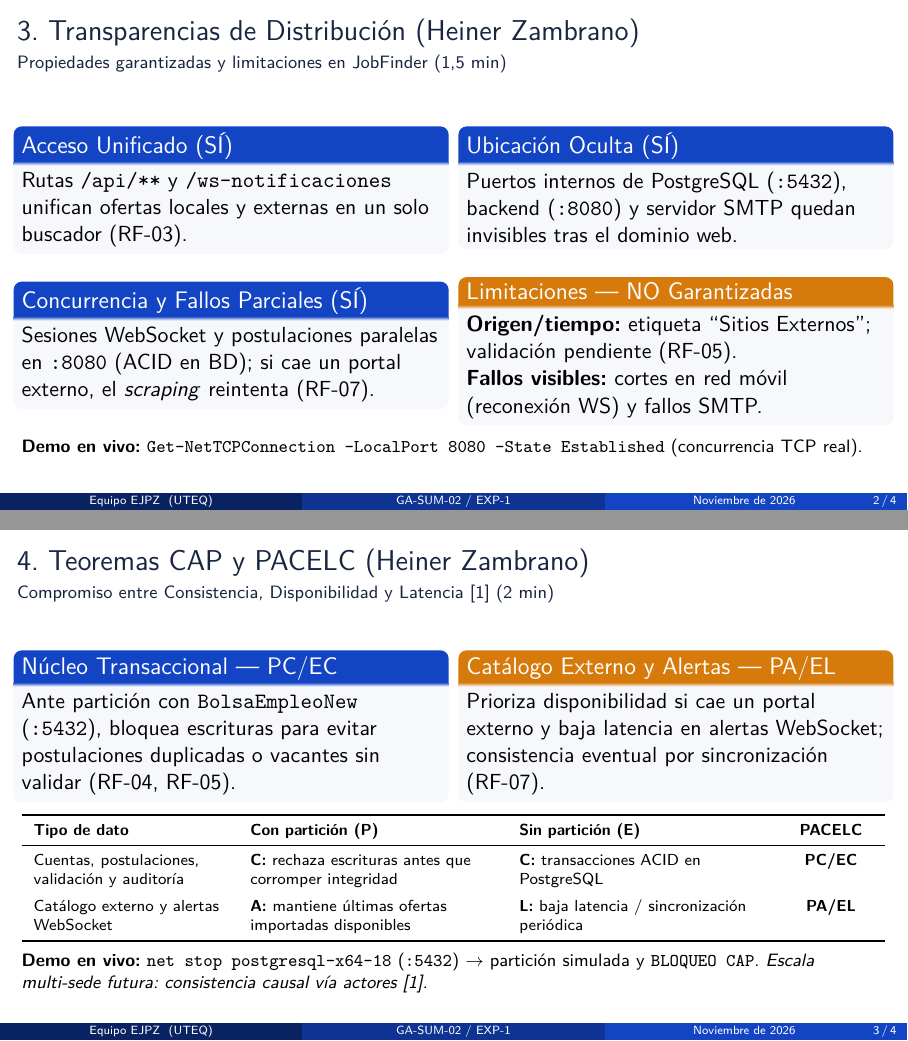
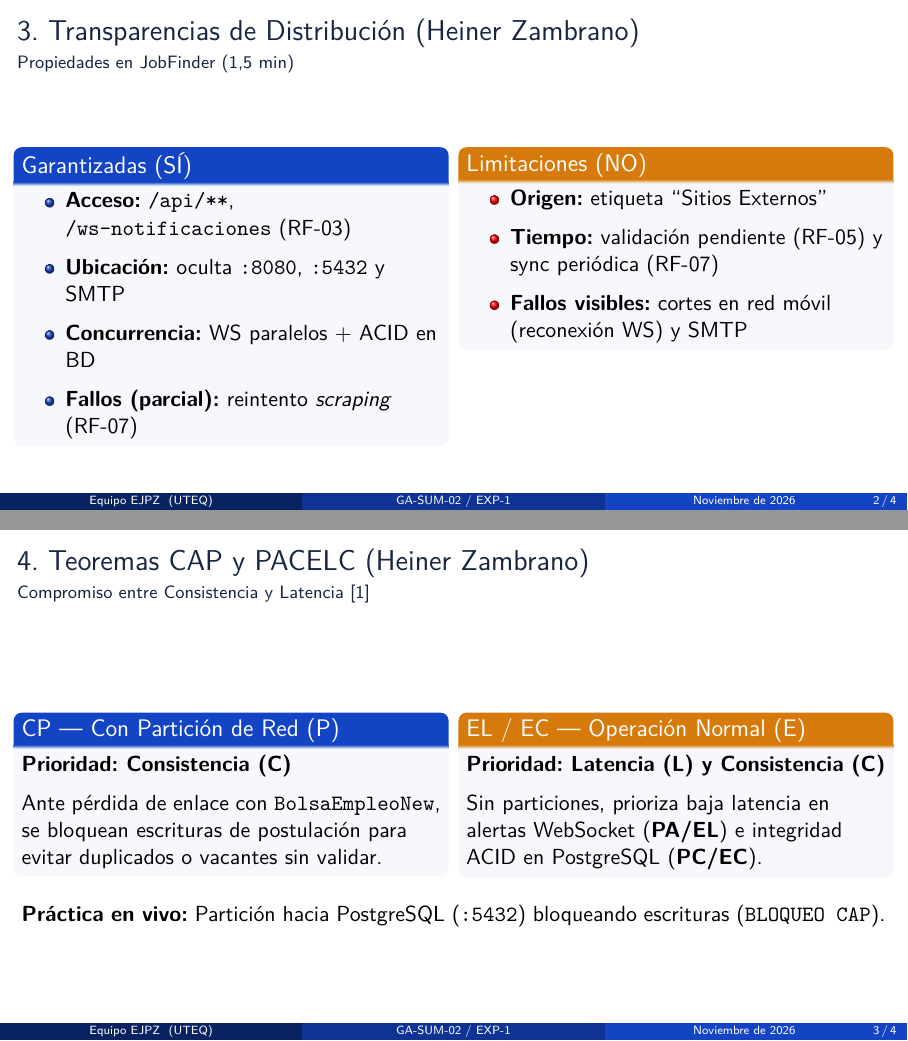
Before and after one commit to Luis-paca/GA-SUM-01-EXP-1-Exposici-n-1er-Corte-An-lisis-de-un-Sistema-Distribuido-Real, LaTeX slides (diapositivas.tex): pages 2 and 3 of 4, joined at a grey line. Compiled offline with pdfLaTeX.

Commit message:
refactor(diapositivas): simplificar secciones 3 y 4

```diff
--- a/diapositivas.tex
+++ b/diapositivas.tex
@@ -66,72 +66,54 @@
 % SECCIÓN 3 — TRANSPARENCIAS DE DISTRIBUCIÓN (HEINER ZAMBRANO)
 % ---------------------------------------------------------------------
 \begin{frame}{3. Transparencias de Distribución (Heiner Zambrano)}
-\framesubtitle{Propiedades garantizadas y limitaciones en JobFinder (1,5 min)}
-\vspace{-4pt}
+\framesubtitle{Propiedades en JobFinder (1,5 min)}
+\vspace{2pt}
 \begin{columns}[T,totalwidth=\textwidth]
   \begin{column}{0.485\textwidth}
-    \begin{block}{Acceso Unificado (SÍ)}
-      Rutas \texttt{/api/**} y \texttt{/ws-notificaciones} unifican ofertas locales y externas en un solo buscador (RF-03).
-    \end{block}
-    \vspace{4pt}
-    \begin{block}{Concurrencia y Fallos Parciales (SÍ)}
-      Sesiones WebSocket y postulaciones paralelas en \texttt{:8080} (ACID en BD); si cae un portal externo, el \textit{scraping} reintenta (RF-07).
+    \begin{block}{Garantizadas (SÍ)}
+      \begin{itemize}\setlength{\itemsep}{6pt}
+        \item \textbf{Acceso:} \texttt{/api/**}, \texttt{/ws-notificaciones} (RF-03)
+        \item \textbf{Ubicación:} oculta \texttt{:8080}, \texttt{:5432} y SMTP
+        \item \textbf{Concurrencia:} WS paralelos + ACID en BD
+        \item \textbf{Fallos (parcial):} reintento \textit{scraping} (RF-07)
+      \end{itemize}
     \end{block}
   \end{column}
   \begin{column}{0.485\textwidth}
-    \begin{block}{Ubicación Oculta (SÍ)}
-      Puertos internos de PostgreSQL (\texttt{:5432}), backend (\texttt{:8080}) y servidor SMTP quedan invisibles tras el dominio web.
-    \end{block}
-    \vspace{4pt}
-    \begin{alertblock}{Limitaciones — NO Garantizadas}
-      \textbf{Origen/tiempo:} etiqueta ``Sitios Externos''; validación pendiente (RF-05).\\
-      \textbf{Fallos visibles:} cortes en red móvil (reconexión WS) y fallos SMTP.
+    \begin{alertblock}{Limitaciones (NO)}
+      \begin{itemize}\setlength{\itemsep}{6pt}
+        \item \textbf{Origen:} etiqueta ``Sitios Externos''
+        \item \textbf{Tiempo:} validación pendiente (RF-05) y sync periódica (RF-07)
+        \item \textbf{Fallos visibles:} cortes en red móvil (reconexión WS) y SMTP
+      \end{itemize}
     \end{alertblock}
   \end{column}
 \end{columns}
-
-\vspace{7pt}
-\footnotesize
-\textbf{Demo en vivo:} \texttt{Get-NetTCPConnection -LocalPort 8080 -State Established} (concurrencia TCP real).
 \end{frame}
 
 % ---------------------------------------------------------------------
 % SECCIÓN 4 — CAP Y PACELC (HEINER ZAMBRANO)
 % ---------------------------------------------------------------------
 \begin{frame}{4. Teoremas CAP y PACELC (Heiner Zambrano)}
-\framesubtitle{Compromiso entre Consistencia, Disponibilidad y Latencia \cite{ref5} (2 min)}
-\vspace{-5pt}
+\framesubtitle{Compromiso entre Consistencia y Latencia \cite{ref5}}
+\vspace{4pt}
 \begin{columns}[T,totalwidth=\textwidth]
   \begin{column}{0.485\textwidth}
-    \begin{block}{Núcleo Transaccional — PC/EC}
-      Ante partición con \texttt{BolsaEmpleoNew} (\texttt{:5432}), bloquea escrituras para evitar postulaciones duplicadas o vacantes sin validar (RF-04, RF-05).
+    \begin{block}{CP — Con Partición de Red (P)}
+      \textbf{Prioridad: Consistencia (C)}\\[6pt]
+      Ante pérdida de enlace con \texttt{BolsaEmpleoNew}, se bloquean escrituras de postulación para evitar duplicados o vacantes sin validar.
     \end{block}
   \end{column}
   \begin{column}{0.485\textwidth}
-    \begin{alertblock}{Catálogo Externo y Alertas — PA/EL}
-      Prioriza disponibilidad si cae un portal externo y baja latencia en alertas WebSocket; consistencia eventual por sincronización (RF-07).
+    \begin{alertblock}{EL / EC — Operación Normal (E)}
+      \textbf{Prioridad: Latencia (L) y Consistencia (C)}\\[6pt]
+      Sin particiones, prioriza baja latencia en alertas WebSocket (\textbf{PA/EL}) e integridad ACID en PostgreSQL (\textbf{PC/EC}).
     \end{alertblock}
   \end{column}
 \end{columns}
 
-\vspace{6pt}
-\scriptsize
-\begin{tabularx}{\linewidth}{>{\raggedright\arraybackslash}p{3.4cm}
-                             >{\raggedright\arraybackslash}X
-                             >{\raggedright\arraybackslash}X
-                             >{\centering\arraybackslash}p{1.5cm}}
-\toprule
-\textbf{Tipo de dato} & \textbf{Con partición (P)} & \textbf{Sin partición (E)} & \textbf{PACELC} \\
-\midrule
-Cuentas, postulaciones, validación y auditoría & \textbf{C:} rechaza escrituras antes que corromper integridad & \textbf{C:} transacciones ACID en PostgreSQL & \textbf{PC/EC} \\
-\addlinespace[4pt]
-Catálogo externo y alertas WebSocket & \textbf{A:} mantiene últimas ofertas importadas disponibles & \textbf{L:} baja latencia / sincronización periódica & \textbf{PA/EL} \\
-\bottomrule
-\end{tabularx}
-
-\vspace{5pt}
-\footnotesize
-\textbf{Demo en vivo:} \texttt{net stop postgresql-x64-18} (\texttt{:5432}) $\rightarrow$ partición simulada y \texttt{BLOQUEO CAP}. \textit{Escala multi-sede futura: consistencia causal vía actores \cite{ref5}.}
+\vspace{14pt}
+\textbf{Práctica en vivo:} Partición hacia PostgreSQL (\texttt{:5432}) bloqueando escrituras (\texttt{BLOQUEO CAP}).
 \end{frame}
 
 % ---------------------------------------------------------------------
```
